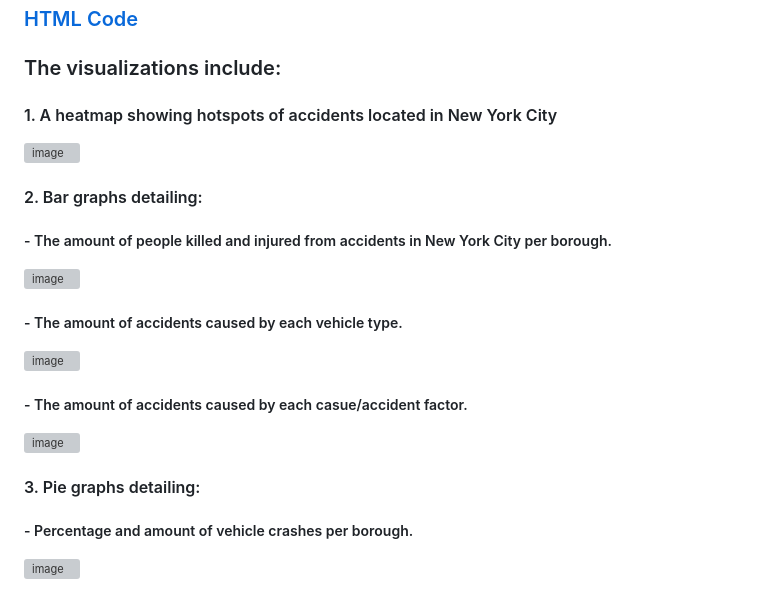
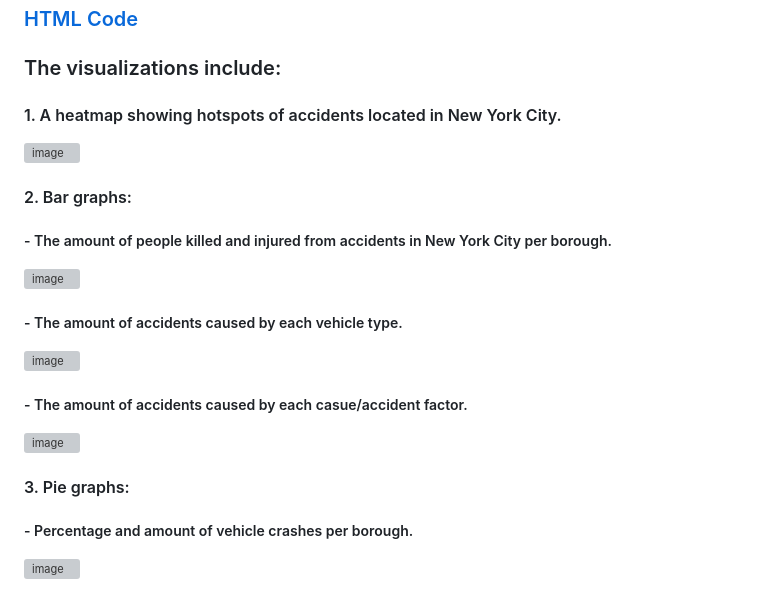
Before and after one commit to rvafaeis/project_3_data_visualizations, a Markdown page: README.md, the part around the change. Drawn GitHub-style; grey boxes are pictures that could not be loaded.

```diff
--- a/README.md
+++ b/README.md
@@ -23,10 +23,10 @@
 ### [HTML Code](https://github.com/rvafaeis/project_3_data_visualizations/blob/main/templates/index.html)
 
 ### The visualizations include:
-####   1. A heatmap showing hotspots of accidents located in New York City
+####   1. A heatmap showing hotspots of accidents located in New York City.
 ![image](https://user-images.githubusercontent.com/120426753/234131741-caf25094-3c6f-4a96-b917-81709f4d1fde.png)
 
-####   2. Bar graphs detailing:
+####   2. Bar graphs:
 #####     - The amount of people killed and injured from accidents in New York City per borough.
 ![image](https://user-images.githubusercontent.com/120426753/234131797-9493faca-f303-405e-a728-8e92786f0b4e.png)
 
@@ -36,7 +36,7 @@
 #####     - The amount of accidents caused by each casue/accident factor.
 ![image](https://user-images.githubusercontent.com/120426753/234133520-f7529f4d-9226-48c9-a54c-b29121a27d49.png)
 
-####    3. Pie graphs detailing:
+####    3. Pie graphs:
 #####      - Percentage and amount of vehicle crashes per borough.
 ![image](https://user-images.githubusercontent.com/120426753/234133744-b3daa974-e140-4902-b056-dd1af2b725c4.png)
 
```
